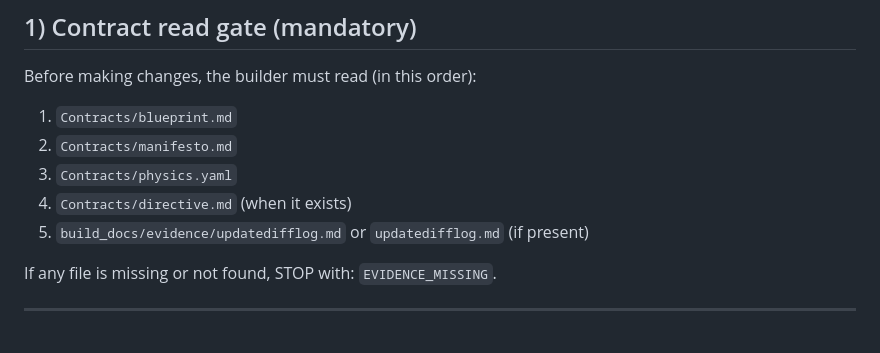
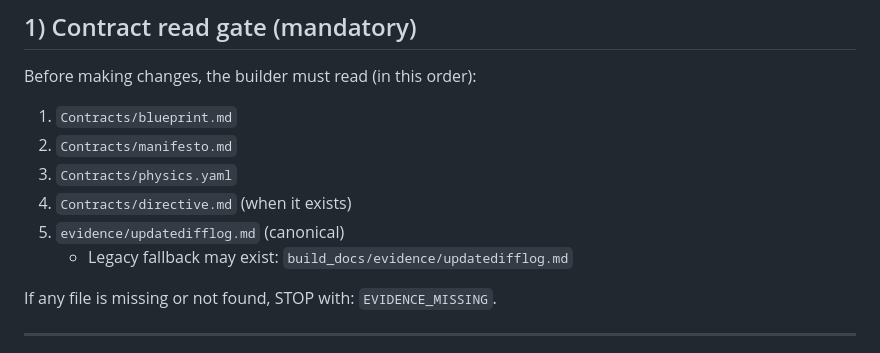
Before and after one commit to HAAIL-Universe/Little_Chef, a Markdown page: Contracts/builder_contract.md, the part around one of its changes. Drawn GitHub-style.

```diff
--- a/Contracts/builder_contract.md
+++ b/Contracts/builder_contract.md
@@ -19,7 +19,8 @@ Before making changes, the builder must read (in this order):
 2) `Contracts/manifesto.md`
 3) `Contracts/physics.yaml`
 4) `Contracts/directive.md` (when it exists)
-5) `build_docs/evidence/updatedifflog.md` or `updatedifflog.md` (if present)
+5) `evidence/updatedifflog.md` (canonical)
+   - Legacy fallback may exist: `build_docs/evidence/updatedifflog.md`
 
 If any file is missing or not found, STOP with: `EVIDENCE_MISSING`.
 
```
Also changed, not shown: other parts of Contracts/builder_contract.md (+41 -7 lines).
